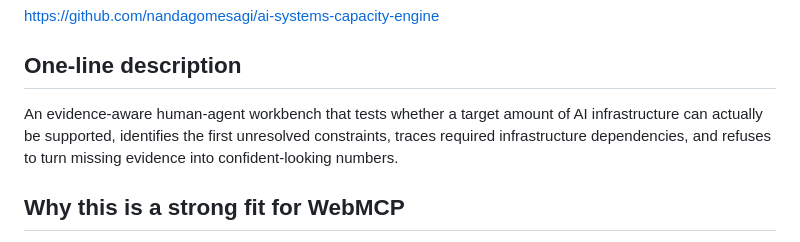
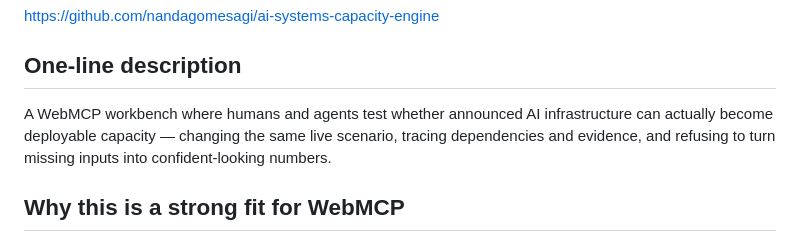
Before and after one commit to nandagomesagi/ai-systems-capacity-engine, a Markdown page: docs/CHALLENGE_SUBMISSION.md, the part around the change. Rendered like a GitHub page.

Commit message:
Sharpen challenge submission hook

```diff
--- a/docs/CHALLENGE_SUBMISSION.md
+++ b/docs/CHALLENGE_SUBMISSION.md
@@ -14,7 +14,7 @@ https://github.com/nandagomesagi/ai-systems-capacity-engine
 
 ## One-line description
 
-An evidence-aware human-agent workbench that tests whether a target amount of AI infrastructure can actually be supported, identifies the first unresolved constraints, traces required infrastructure dependencies, and refuses to turn missing evidence into confident-looking numbers.
+A WebMCP workbench where humans and agents test whether announced AI infrastructure can actually become deployable capacity — changing the same live scenario, tracing dependencies and evidence, and refusing to turn missing inputs into confident-looking numbers.
 
 ## Why this is a strong fit for WebMCP
 
```
